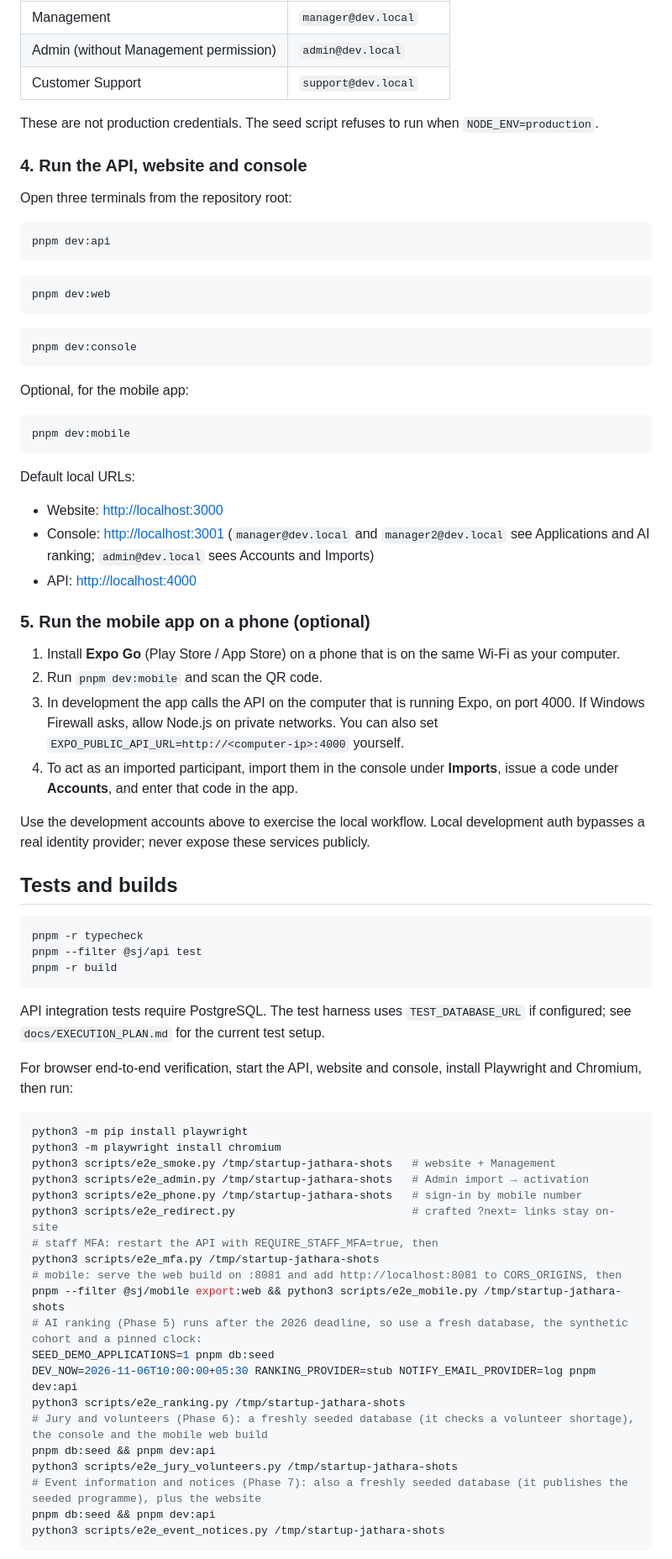
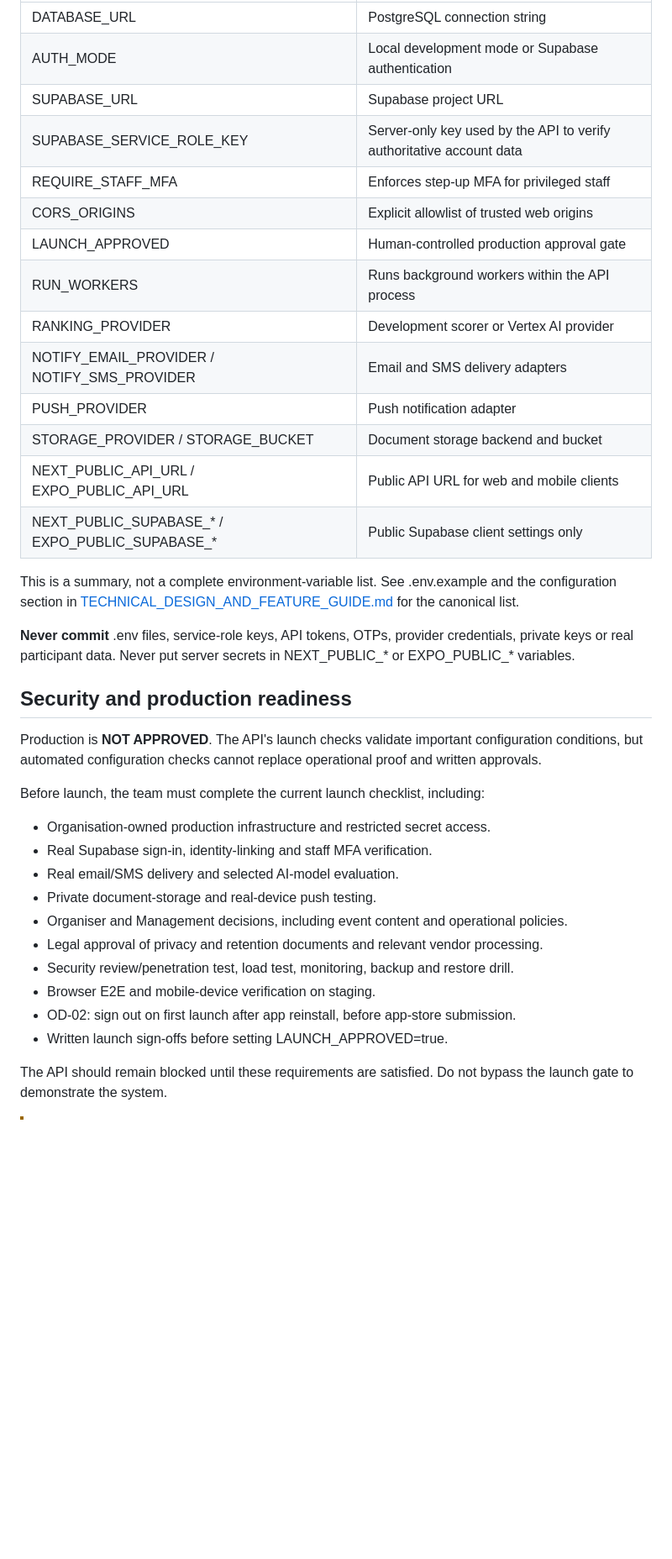
Before and after one commit to Amartya2005/ISF-Application, a Markdown page: README.md, the part around one of its changes. Shown at 84% size. GitHub-like rendering; blank space fills up the shorter version.

````diff
--- a/README.md
+++ b/README.md
@@ -199,79 +352,39 @@ The development seed creates these local-only accounts:
 |---|---|
-| Management | `manager@dev.local` |
-| Admin (without Management permission) | `admin@dev.local` |
-| Customer Support | `support@dev.local` |
+| DATABASE_URL | PostgreSQL connection string |
+| AUTH_MODE | Local development mode or Supabase authentication |
+| SUPABASE_URL | Supabase project URL |
+| SUPABASE_SERVICE_ROLE_KEY | Server-only key used by the API to verify authoritative account data |
+| REQUIRE_STAFF_MFA | Enforces step-up MFA for privileged staff |
+| CORS_ORIGINS | Explicit allowlist of trusted web origins |
+| LAUNCH_APPROVED | Human-controlled production approval gate |
+| RUN_WORKERS | Runs background workers within the API process |
+| RANKING_PROVIDER | Development scorer or Vertex AI provider |
+| NOTIFY_EMAIL_PROVIDER / NOTIFY_SMS_PROVIDER | Email and SMS delivery adapters |
+| PUSH_PROVIDER | Push notification adapter |
+| STORAGE_PROVIDER / STORAGE_BUCKET | Document storage backend and bucket |
+| NEXT_PUBLIC_API_URL / EXPO_PUBLIC_API_URL | Public API URL for web and mobile clients |
+| NEXT_PUBLIC_SUPABASE_* / EXPO_PUBLIC_SUPABASE_* | Public Supabase client settings only |
 
-These are not production credentials. The seed script refuses to run when `NODE_ENV=production`.
+This is a summary, not a complete environment-variable list. See .env.example and the configuration section in [TECHNICAL_DESIGN_AND_FEATURE_GUIDE.md](docs/TECHNICAL_DESIGN_AND_FEATURE_GUIDE.md) for the canonical list.
 
-### 4. Run the API, website and console
+**Never commit** .env files, service-role keys, API tokens, OTPs, provider credentials, private keys or real participant data. Never put server secrets in NEXT_PUBLIC_* or EXPO_PUBLIC_* variables.
 
-Open three terminals from the repository root:
+## Security and production readiness
 
-```bash
-pnpm dev:api
-```
+Production is **NOT APPROVED**. The API's launch checks validate important configuration conditions, but automated configuration checks cannot replace operational proof and written approvals.
 
-```bash
-pnpm dev:web
-```
+Before launch, the team must complete the current launch checklist, including:
 
-```bash
-pnpm dev:console
-```
+- Organisation-owned production infrastructure and restricted secret access.
+- Real Supabase sign-in, identity-linking and staff MFA verification.
+- Real email/SMS delivery and selected AI-model evaluation.
+- Private document-storage and real-device push testing.
+- Organiser and Management decisions, including event content and operational policies.
+- Legal approval of privacy and retention documents and relevant vendor processing.
+- Security review/penetration test, load test, monitoring, backup and restore drill.
+- Browser E2E and mobile-device verification on staging.
+- OD-02: sign out on first launch after app reinstall, before app-store submission.
+- Written launch sign-offs before setting LAUNCH_APPROVED=true.
 
-Optional, for the mobile app:
+The API should remain blocked until these requirements are satisfied. Do not bypass the launch gate to demonstrate the system.
 
-```bash
-pnpm dev:mobile
-```
-
-Default local URLs:
-
-- Website: <http://localhost:3000>
-- Console: <http://localhost:3001> (`manager@dev.local` and `manager2@dev.local` see Applications and AI ranking; `admin@dev.local` sees Accounts and Imports)
-- API: <http://localhost:4000>
-
-### 5. Run the mobile app on a phone (optional)
-
-1. Install **Expo Go** (Play Store / App Store) on a phone that is on the same Wi-Fi as your computer.
-2. Run `pnpm dev:mobile` and scan the QR code.
-3. In development the app calls the API on the computer that is running Expo, on port 4000. If Windows Firewall asks, allow Node.js on private networks. You can also set `EXPO_PUBLIC_API_URL=http://<computer-ip>:4000` yourself.
-4. To act as an imported participant, import them in the console under **Imports**, issue a code under **Accounts**, and enter that code in the app.
-
-Use the development accounts above to exercise the local workflow. Local development auth bypasses a real identity provider; never expose these services publicly.
-
-## Tests and builds
-
-```bash
-pnpm -r typecheck
-pnpm --filter @sj/api test
-pnpm -r build
-```
-
-API integration tests require PostgreSQL. The test harness uses `TEST_DATABASE_URL` if configured; see `docs/EXECUTION_PLAN.md` for the current test setup.
-
-For browser end-to-end verification, start the API, website and console, install Playwright and Chromium, then run:
-
-```bash
-python3 -m pip install playwright
-python3 -m playwright install chromium
-python3 scripts/e2e_smoke.py /tmp/startup-jathara-shots   # website + Management
-python3 scripts/e2e_admin.py /tmp/startup-jathara-shots   # Admin import → activation
-python3 scripts/e2e_phone.py /tmp/startup-jathara-shots   # sign-in by mobile number
-python3 scripts/e2e_redirect.py                           # crafted ?next= links stay on-site
-# staff MFA: restart the API with REQUIRE_STAFF_MFA=true, then
-python3 scripts/e2e_mfa.py /tmp/startup-jathara-shots
-# mobile: serve the web build on :8081 and add http://localhost:8081 to CORS_ORIGINS, then
-pnpm --filter @sj/mobile export:web && python3 scripts/e2e_mobile.py /tmp/startup-jathara-shots
-# AI ranking (Phase 5) runs after the 2026 deadline, so use a fresh database, the synthetic cohort and a pinned clock:
-SEED_DEMO_APPLICATIONS=1 pnpm db:seed
-DEV_NOW=2026-11-06T10:00:00+05:30 RANKING_PROVIDER=stub NOTIFY_EMAIL_PROVIDER=log pnpm dev:api
-python3 scripts/e2e_ranking.py /tmp/startup-jathara-shots
-# Jury and volunteers (Phase 6): a freshly seeded database (it checks a volunteer shortage), the console and the mobile web build
-pnpm db:seed && pnpm dev:api
-python3 scripts/e2e_jury_volunteers.py /tmp/startup-jathara-shots
-# Event information and notices (Phase 7): also a freshly seeded database (it publishes the seeded programme), plus the website
-pnpm db:seed && pnpm dev:api
-python3 scripts/e2e_event_notices.py /tmp/startup-jathara-shots
-```
-
````
Also changed, not shown: other parts of README.md (+321 -236 lines).
